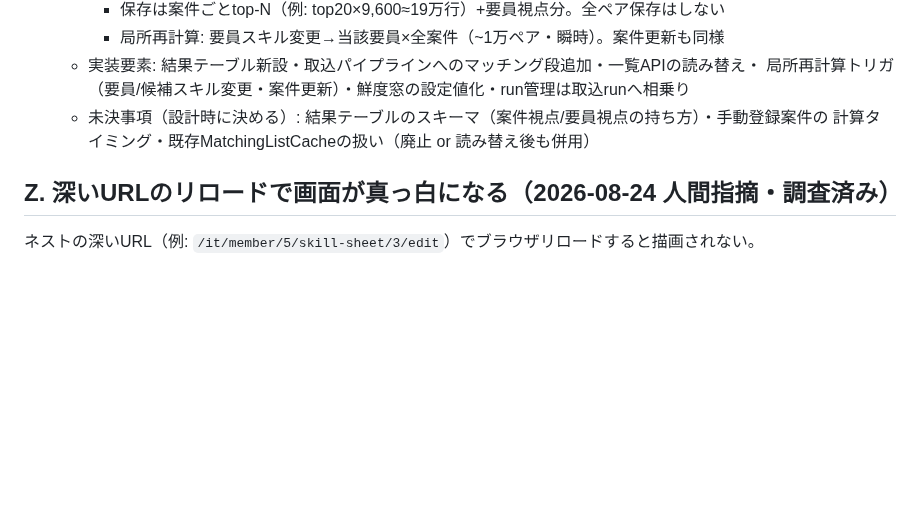
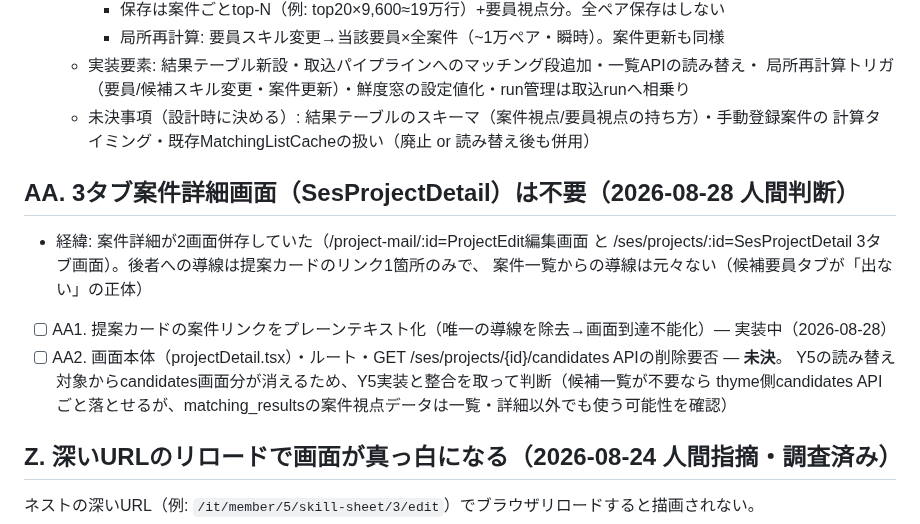
Before and after one commit to 2way-adachi/2way-ses-system, a Markdown page: docs/development/20260818_1758_fix-tasks.md, the part around the change. Drawn GitHub-style; blank space fills up the shorter version.

Commit message:
docs: AA起票（3タブ案件詳細は不要・提案カードリンク除去。画面/API削除要否はY5と整合を取り未決）
Co-Authored-By: Claude Fable 5 <noreply@anthropic.com>

```diff
--- a/docs/development/20260818_1758_fix-tasks.md
+++ b/docs/development/20260818_1758_fix-tasks.md
@@ -992,6 +992,16 @@ Phase 1 だけ先に入れても Phase 2 と競合しない。
   - 未決事項（設計時に決める）: 結果テーブルのスキーマ（案件視点/要員視点の持ち方）・手動登録案件の
     計算タイミング・既存MatchingListCacheの扱い（廃止 or 読み替え後も併用）
 
+## AA. 3タブ案件詳細画面（SesProjectDetail）は不要（2026-08-28 人間判断）
+
+- 経緯: 案件詳細が2画面併存していた（/project-mail/:id=ProjectEdit編集画面 と
+  /ses/projects/:id=SesProjectDetail 3タブ画面）。後者への導線は提案カードのリンク1箇所のみで、
+  案件一覧からの導線は元々ない（候補要員タブが「出ない」の正体）
+- [ ] AA1. 提案カードの案件リンクをプレーンテキスト化（唯一の導線を除去→画面到達不能化）— 実装中（2026-08-28）
+- [ ] AA2. 画面本体（projectDetail.tsx）・ルート・GET /ses/projects/{id}/candidates APIの削除要否 — **未決**。
+  Y5の読み替え対象からcandidates画面分が消えるため、Y5実装と整合を取って判断（候補一覧が不要なら
+  thyme側candidates APIごと落とせるが、matching_resultsの案件視点データは一覧・詳細以外でも使う可能性を確認）
+
 ## Z. 深いURLのリロードで画面が真っ白になる（2026-08-24 人間指摘・調査済み）
 
 ネストの深いURL（例: `/it/member/5/skill-sheet/3/edit`）でブラウザリロードすると描画されない。
```
